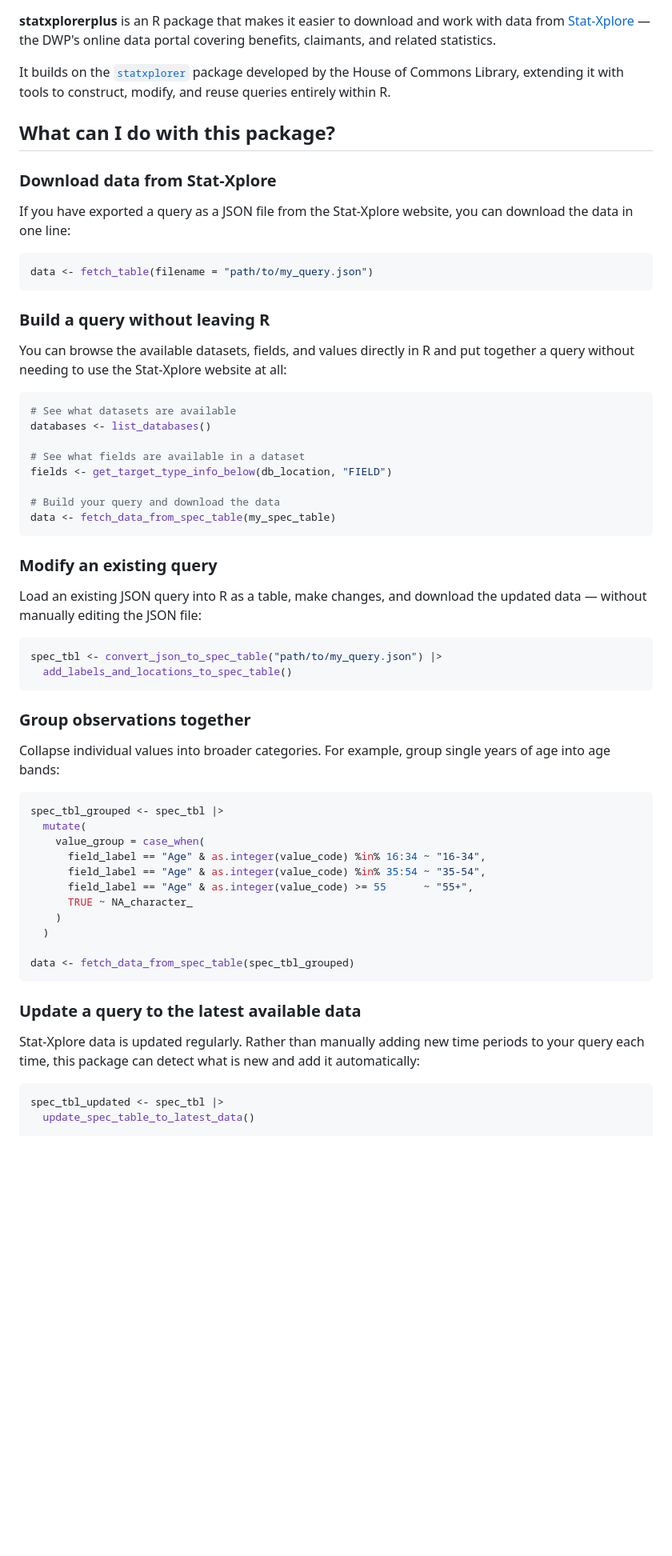
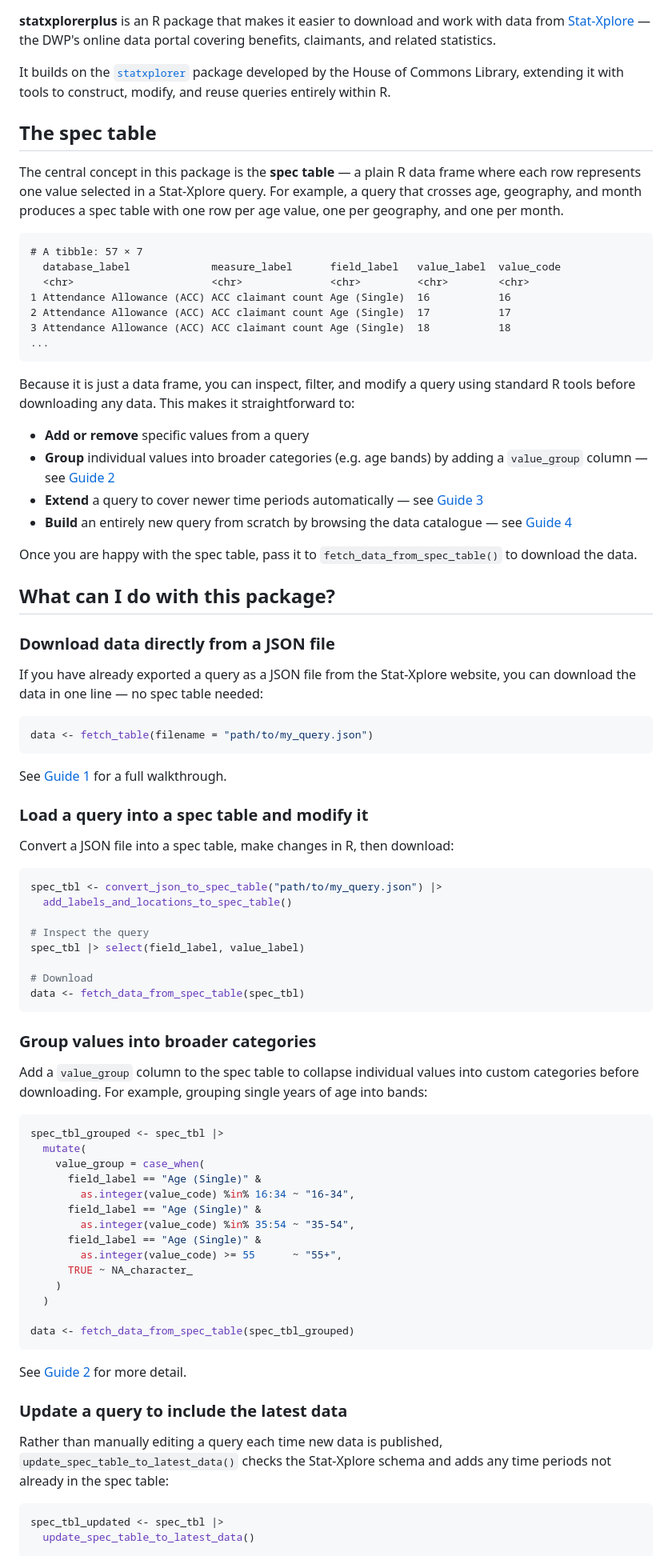
Before and after one commit to eboatlat/statxplorerplus, a Markdown page: README.md, the part around one of its changes. Shown at 80% size. Drawn GitHub-style; blank space fills up the shorter version.

Commit message:
Update README to introduce spec table concept with vignette links
Co-Authored-By: Claude Sonnet 4.6 <noreply@anthropic.com>

````diff
--- a/README.md
+++ b/README.md
@@ -10,55 +10,83 @@ It builds on the
 package developed by the House of Commons Library, extending it with tools
 to construct, modify, and reuse queries entirely within R.
 
+## The spec table
+
+The central concept in this package is the **spec table** — a plain R data
+frame where each row represents one value selected in a Stat-Xplore query.
+For example, a query that crosses age, geography, and month produces a spec
+table with one row per age value, one per geography, and one per month.
+
+```
+# A tibble: 57 × 7
+  database_label             measure_label      field_label   value_label  value_code
+  <chr>                      <chr>              <chr>         <chr>        <chr>
+1 Attendance Allowance (ACC) ACC claimant count Age (Single)  16           16
+2 Attendance Allowance (ACC) ACC claimant count Age (Single)  17           17
+3 Attendance Allowance (ACC) ACC claimant count Age (Single)  18           18
+...
+```
+
+Because it is just a data frame, you can inspect, filter, and modify a
+query using standard R tools before downloading any data. This makes it
+straightforward to:
+
+- **Add or remove** specific values from a query
+- **Group** individual values into broader categories (e.g. age bands) by
+  adding a `value_group` column — see
+  [Guide 2](vignettes/02-grouping-variables.md)
+- **Extend** a query to cover newer time periods automatically — see
+  [Guide 3](vignettes/03-update-to-latest-data.md)
+- **Build** an entirely new query from scratch by browsing the data
+  catalogue — see [Guide 4](vignettes/04-build-query-from-scratch.md)
+
+Once you are happy with the spec table, pass it to
+`fetch_data_from_spec_table()` to download the data.
+
 ## What can I do with this package?
 
-### Download data from Stat-Xplore
+### Download data directly from a JSON file
 
-If you have exported a query as a JSON file from the Stat-Xplore website,
-you can download the data in one line:
+If you have already exported a query as a JSON file from the Stat-Xplore
+website, you can download the data in one line — no spec table needed:
 
 ```r
 data <- fetch_table(filename = "path/to/my_query.json")
 ```
 
-### Build a query without leaving R
+See [Guide 1](vignettes/01-fetch-from-json.md) for a full walkthrough.
 
-You can browse the available datasets, fields, and values directly in R and
-put together a query without needing to use the Stat-Xplore website at all:
+### Load a query into a spec table and modify it
 
-```r
-# See what datasets are available
-databases <- list_databases()
-
-# See what fields are available in a dataset
-fields <- get_target_type_info_below(db_location, "FIELD")
-
-# Build your query and download the data
-data <- fetch_data_from_spec_table(my_spec_table)
-```
-
-### Modify an existing query
-
-Load an existing JSON query into R as a table, make changes, and download
-the updated data — without manually editing the JSON file:
+Convert a JSON file into a spec table, make changes in R, then download:
 
 ```r
 spec_tbl <- convert_json_to_spec_table("path/to/my_query.json") |>
   add_labels_and_locations_to_spec_table()
+
+# Inspect the query
+spec_tbl |> select(field_label, value_label)
+
+# Download
+data <- fetch_data_from_spec_table(spec_tbl)
 ```
 
-### Group observations together
+### Group values into broader categories
 
-Collapse individual values into broader categories. For example, group
-single years of age into age bands:
+Add a `value_group` column to the spec table to collapse individual values
+into custom categories before downloading. For example, grouping single
+years of age into bands:
 
 ```r
 spec_tbl_grouped <- spec_tbl |>
   mutate(
     value_group = case_when(
-      field_label == "Age" & as.integer(value_code) %in% 16:34 ~ "16-34",
-      field_label == "Age" & as.integer(value_code) %in% 35:54 ~ "35-54",
-      field_label == "Age" & as.integer(value_code) >= 55      ~ "55+",
+      field_label == "Age (Single)" &
+        as.integer(value_code) %in% 16:34 ~ "16-34",
+      field_label == "Age (Single)" &
+        as.integer(value_code) %in% 35:54 ~ "35-54",
+      field_label == "Age (Single)" &
+        as.integer(value_code) >= 55      ~ "55+",
       TRUE ~ NA_character_
     )
   )
@@ -66,11 +94,13 @@ spec_tbl_grouped <- spec_tbl |>
 data <- fetch_data_from_spec_table(spec_tbl_grouped)
 ```
 
-### Update a query to the latest available data
+See [Guide 2](vignettes/02-grouping-variables.md) for more detail.
 
-Stat-Xplore data is updated regularly. Rather than manually adding new time
-periods to your query each time, this package can detect what is new and add
-it automatically:
+### Update a query to include the latest data
+
+Rather than manually editing a query each time new data is published,
+`update_spec_table_to_latest_data()` checks the Stat-Xplore schema and
+adds any time periods not already in the spec table:
 
 ```r
 spec_tbl_updated <- spec_tbl |>
````
Also changed, not shown: other parts of README.md (+19 -6 lines).
